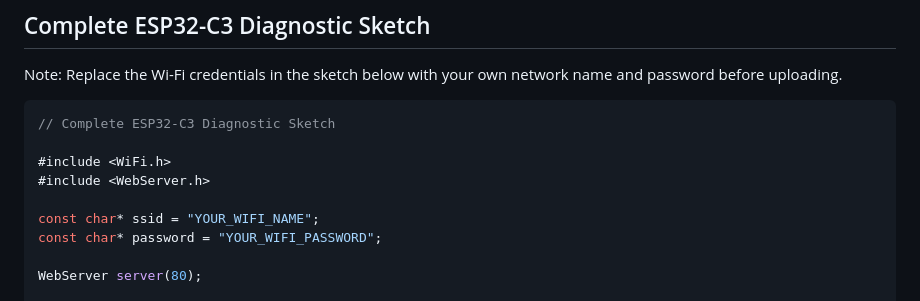
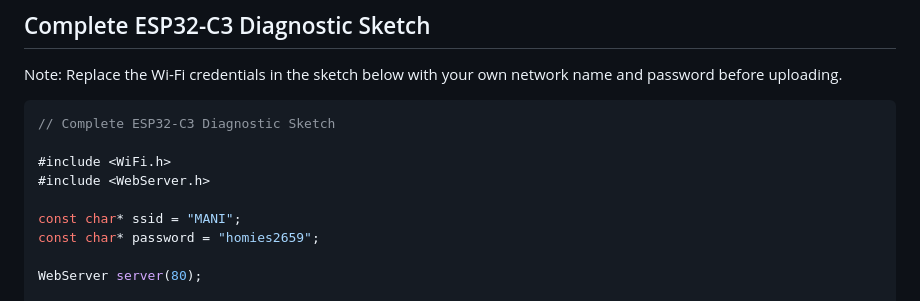
Before and after one commit to maniratansingh/me, a Markdown page: content/blog/2026-07-17-esp32c3-super-mini-setup.md, the part around the change. Drawn GitHub-style.

Commit message:
Update Wi-Fi credentials in ESP32-C3 diagnostic sketch

```diff
--- a/content/blog/2026-07-17-esp32c3-super-mini-setup.md
+++ b/content/blog/2026-07-17-esp32c3-super-mini-setup.md
@@ -313,8 +313,8 @@ Note: Replace the Wi-Fi credentials in the sketch below with your own network na
 #include <WiFi.h>
 #include <WebServer.h>
 
-const char* ssid = "YOUR_WIFI_NAME";
-const char* password = "YOUR_WIFI_PASSWORD";
+const char* ssid = "MANI";
+const char* password = "homies2659";
 
 WebServer server(80);
 
```
